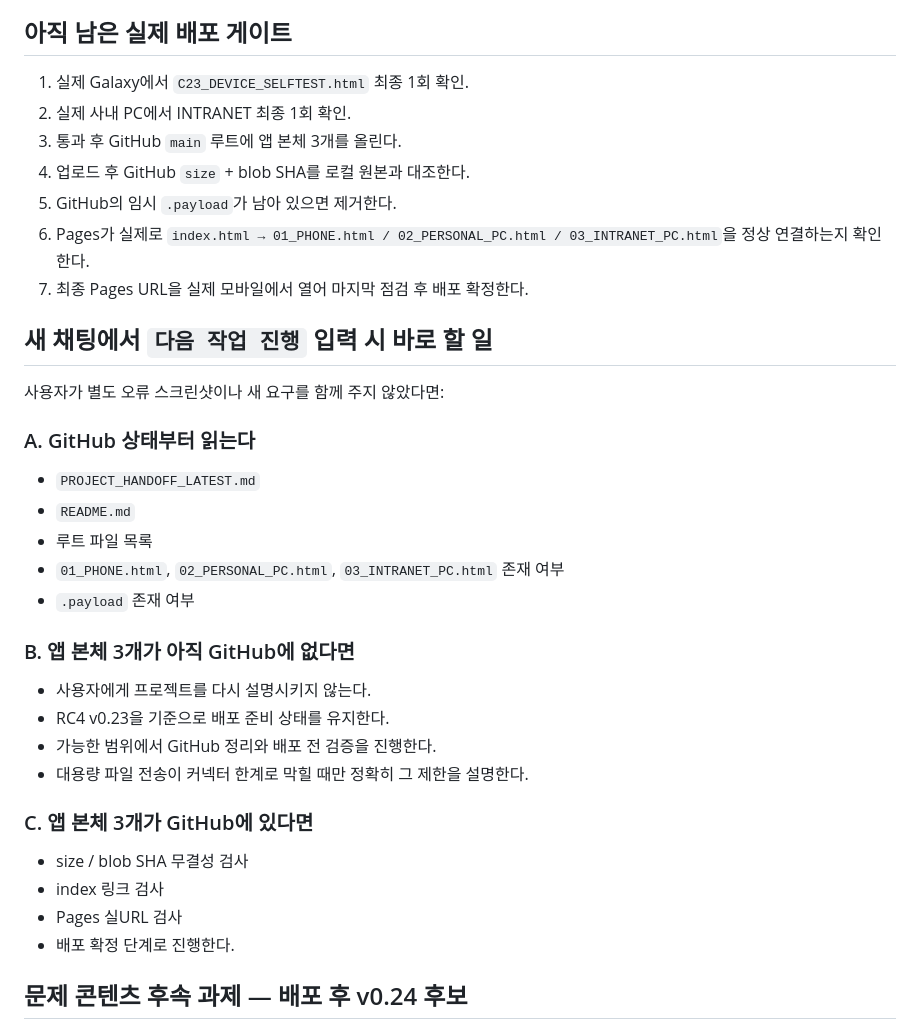
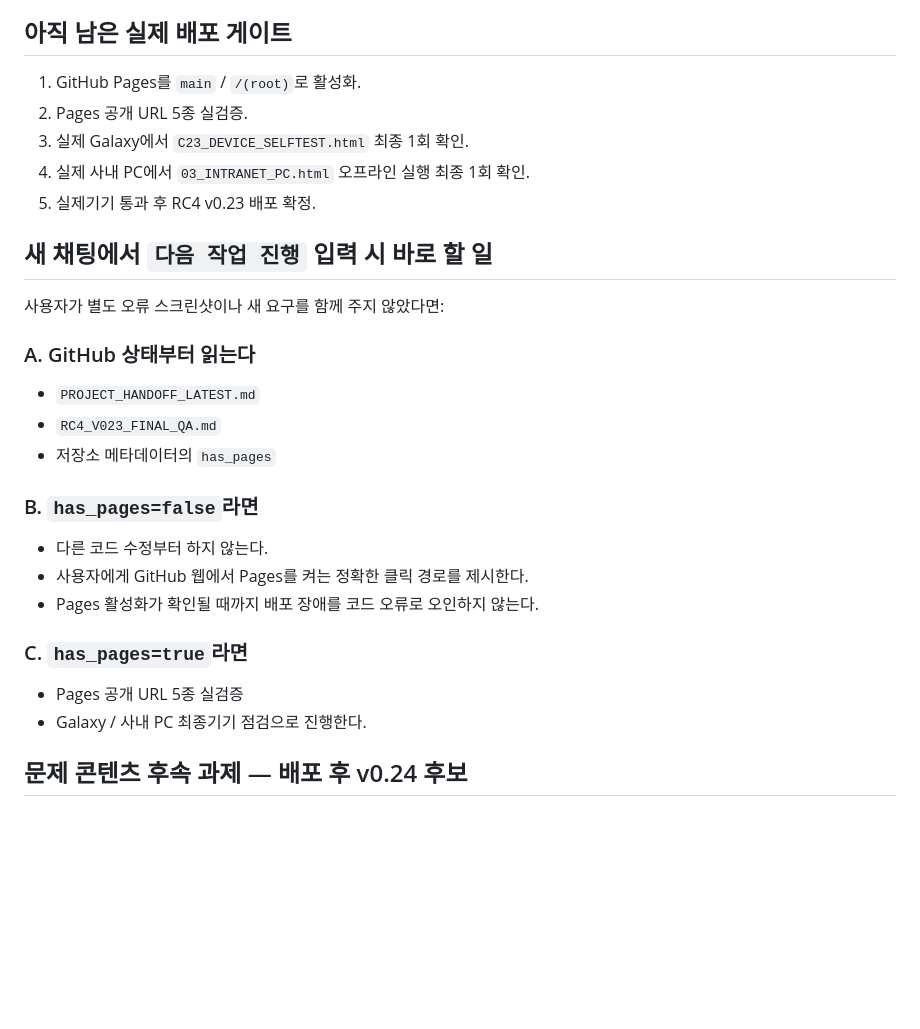
Before and after one commit to korealaw/trans, a Markdown page: PROJECT_HANDOFF_LATEST.md, the part around one of its changes. Rendered like a GitHub page; blank space fills up the shorter version.

Commit message:
Correct RC4 v0.23 deployment handoff state

```diff
--- a/PROJECT_HANDOFF_LATEST.md
+++ b/PROJECT_HANDOFF_LATEST.md
@@ -84,35 +98,28 @@
 - INTRANET 외부 URL/CDN/API: 0
 
 ## 아직 남은 실제 배포 게이트
-1. 실제 Galaxy에서 `C23_DEVICE_SELFTEST.html` 최종 1회 확인.
-2. 실제 사내 PC에서 INTRANET 최종 1회 확인.
-3. 통과 후 GitHub `main` 루트에 앱 본체 3개를 올린다.
-4. 업로드 후 GitHub `size` + blob SHA를 로컬 원본과 대조한다.
-5. GitHub의 임시 `.payload`가 남아 있으면 제거한다.
-6. Pages가 실제로 `index.html → 01_PHONE.html / 02_PERSONAL_PC.html / 03_INTRANET_PC.html`을 정상 연결하는지 확인한다.
-7. 최종 Pages URL을 실제 모바일에서 열어 마지막 점검 후 배포 확정한다.
+1. GitHub Pages를 `main` / `/(root)`로 활성화.
+2. Pages 공개 URL 5종 실검증.
+3. 실제 Galaxy에서 `C23_DEVICE_SELFTEST.html` 최종 1회 확인.
+4. 실제 사내 PC에서 `03_INTRANET_PC.html` 오프라인 실행 최종 1회 확인.
+5. 실제기기 통과 후 RC4 v0.23 배포 확정.
 
 ## 새 채팅에서 `다음 작업 진행` 입력 시 바로 할 일
 사용자가 별도 오류 스크린샷이나 새 요구를 함께 주지 않았다면:
 
 ### A. GitHub 상태부터 읽는다
 - `PROJECT_HANDOFF_LATEST.md`
-- `README.md`
-- 루트 파일 목록
-- `01_PHONE.html`, `02_PERSONAL_PC.html`, `03_INTRANET_PC.html` 존재 여부
-- `.payload` 존재 여부
+- `RC4_V023_FINAL_QA.md`
+- 저장소 메타데이터의 `has_pages`
 
-### B. 앱 본체 3개가 아직 GitHub에 없다면
-- 사용자에게 프로젝트를 다시 설명시키지 않는다.
-- RC4 v0.23을 기준으로 배포 준비 상태를 유지한다.
-- 가능한 범위에서 GitHub 정리와 배포 전 검증을 진행한다.
-- 대용량 파일 전송이 커넥터 한계로 막힐 때만 정확히 그 제한을 설명한다.
+### B. `has_pages=false`라면
+- 다른 코드 수정부터 하지 않는다.
+- 사용자에게 GitHub 웹에서 Pages를 켜는 정확한 클릭 경로를 제시한다.
+- Pages 활성화가 확인될 때까지 배포 장애를 코드 오류로 오인하지 않는다.
 
-### C. 앱 본체 3개가 GitHub에 있다면
-- size / blob SHA 무결성 검사
-- index 링크 검사
-- Pages 실URL 검사
-- 배포 확정 단계로 진행한다.
+### C. `has_pages=true`라면
+- Pages 공개 URL 5종 실검증
+- Galaxy / 사내 PC 최종기기 점검으로 진행한다.
 
 ## 문제 콘텐츠 후속 과제 — 배포 후 v0.24 후보
 - 단일문항 Concept 13개에 공식자료 대조 후 대체문항을 각 1개 이상 추가.
```
Also changed, not shown: other parts of PROJECT_HANDOFF_LATEST.md (+24 -10 lines).
